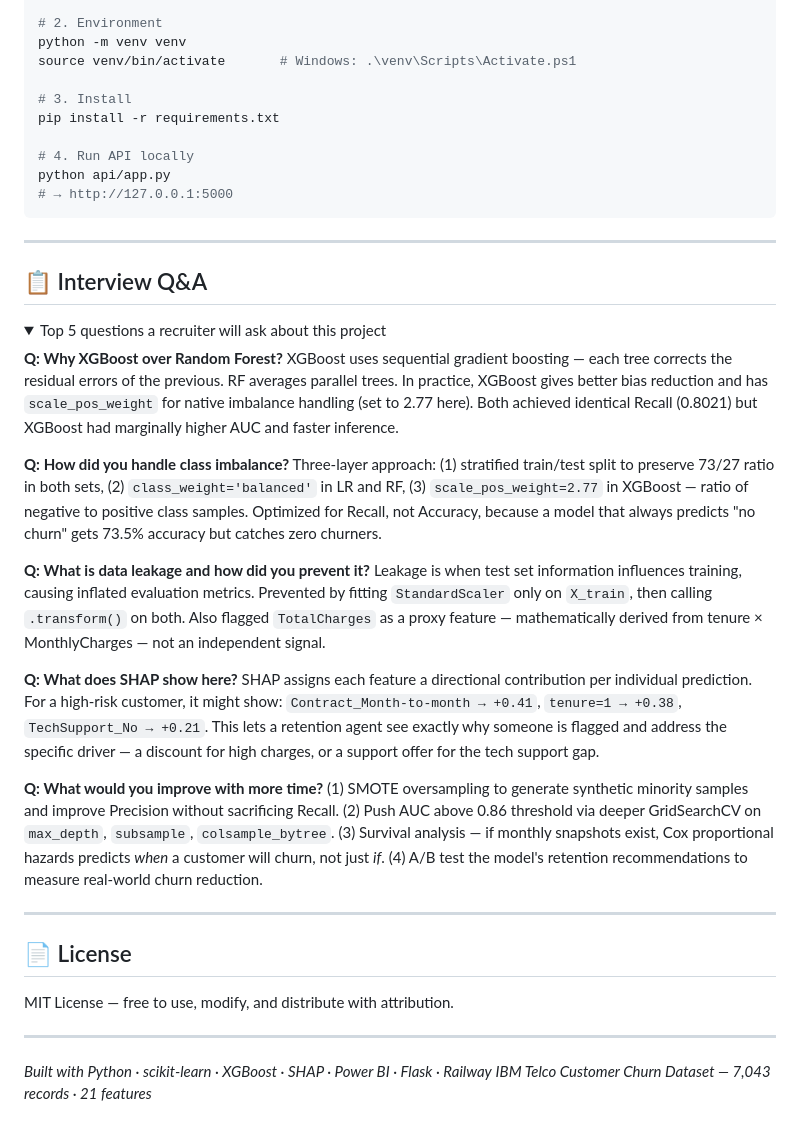
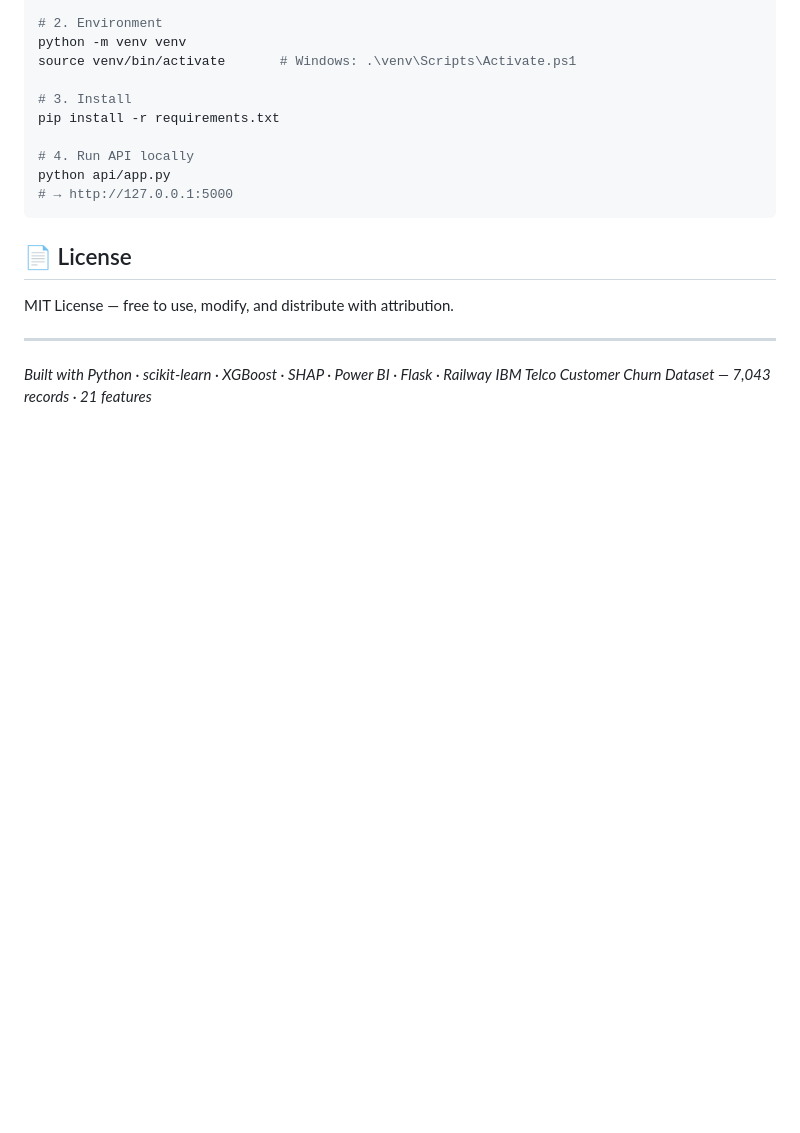
Before and after one commit to aniket252005/customer-churn-prediction, a Markdown page: README.md, the part around the change. Drawn GitHub-style; folded sections open; blank space fills up the shorter version.

````diff
--- a/README.md
+++ b/README.md
@@ -269,32 +269,6 @@ python api/app.py
 # → http://127.0.0.1:5000
 ```
 
----
-
-## 📋 Interview Q&A
-
-<details>
-<summary>Top 5 questions a recruiter will ask about this project</summary>
-
-**Q: Why XGBoost over Random Forest?**
-XGBoost uses sequential gradient boosting — each tree corrects the residual errors of the previous. RF averages parallel trees. In practice, XGBoost gives better bias reduction and has `scale_pos_weight` for native imbalance handling (set to 2.77 here). Both achieved identical Recall (0.8021) but XGBoost had marginally higher AUC and faster inference.
-
-**Q: How did you handle class imbalance?**
-Three-layer approach: (1) stratified train/test split to preserve 73/27 ratio in both sets, (2) `class_weight='balanced'` in LR and RF, (3) `scale_pos_weight=2.77` in XGBoost — ratio of negative to positive class samples. Optimized for Recall, not Accuracy, because a model that always predicts "no churn" gets 73.5% accuracy but catches zero churners.
-
-**Q: What is data leakage and how did you prevent it?**
-Leakage is when test set information influences training, causing inflated evaluation metrics. Prevented by fitting `StandardScaler` only on `X_train`, then calling `.transform()` on both. Also flagged `TotalCharges` as a proxy feature — mathematically derived from tenure × MonthlyCharges — not an independent signal.
-
-**Q: What does SHAP show here?**
-SHAP assigns each feature a directional contribution per individual prediction. For a high-risk customer, it might show: `Contract_Month-to-month → +0.41`, `tenure=1 → +0.38`, `TechSupport_No → +0.21`. This lets a retention agent see exactly why someone is flagged and address the specific driver — a discount for high charges, or a support offer for the tech support gap.
-
-**Q: What would you improve with more time?**
-(1) SMOTE oversampling to generate synthetic minority samples and improve Precision without sacrificing Recall. (2) Push AUC above 0.86 threshold via deeper GridSearchCV on `max_depth`, `subsample`, `colsample_bytree`. (3) Survival analysis — if monthly snapshots exist, Cox proportional hazards predicts *when* a customer will churn, not just *if*. (4) A/B test the model's retention recommendations to measure real-world churn reduction.
-
-</details>
-
----
-
 ## 📄 License
 
 MIT License — free to use, modify, and distribute with attribution.
````
